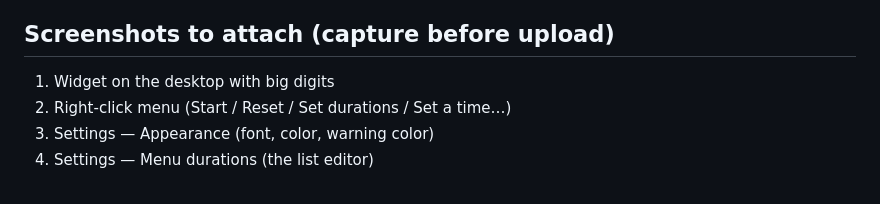
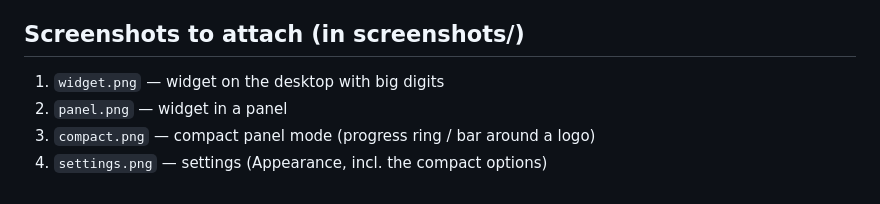
Before and after one commit to Mirilindo/timer_widget, a Markdown page: STORE.md, the part around the change. Drawn GitHub-style.

Commit message:
Captures : mode compact + settings à jour ; README/STORE
- screenshots/compact.png : nouvelle capture du mode compact (anneau/barre + logo)
- screenshots/settings.png : mise à jour (options compactes)
- README : mode compact ajouté aux fonctions + capture
- STORE : liste des captures à jour

Co-Authored-By: Claude Opus 4.8 <noreply@anthropic.com>

```diff
--- a/STORE.md
+++ b/STORE.md
@@ -66,8 +66,8 @@ First public release.
 - Custom end sound (MP3) and end-of-countdown notification
 - 26 languages (EU + Russian + Ukrainian)
 
-## Screenshots to attach (capture before upload)
-1. Widget on the desktop with big digits
-2. Right-click menu (Start / Reset / Set durations / Set a time…)
-3. Settings — Appearance (font, color, warning color)
-4. Settings — Menu durations (the list editor)
+## Screenshots to attach (in screenshots/)
+1. `widget.png` — widget on the desktop with big digits
+2. `panel.png` — widget in a panel
+3. `compact.png` — compact panel mode (progress ring / bar around a logo)
+4. `settings.png` — settings (Appearance, incl. the compact options)
```
Also changed, not shown: README.md (+6 -0 lines), screenshots/compact.png (added), screenshots/settings.png.
